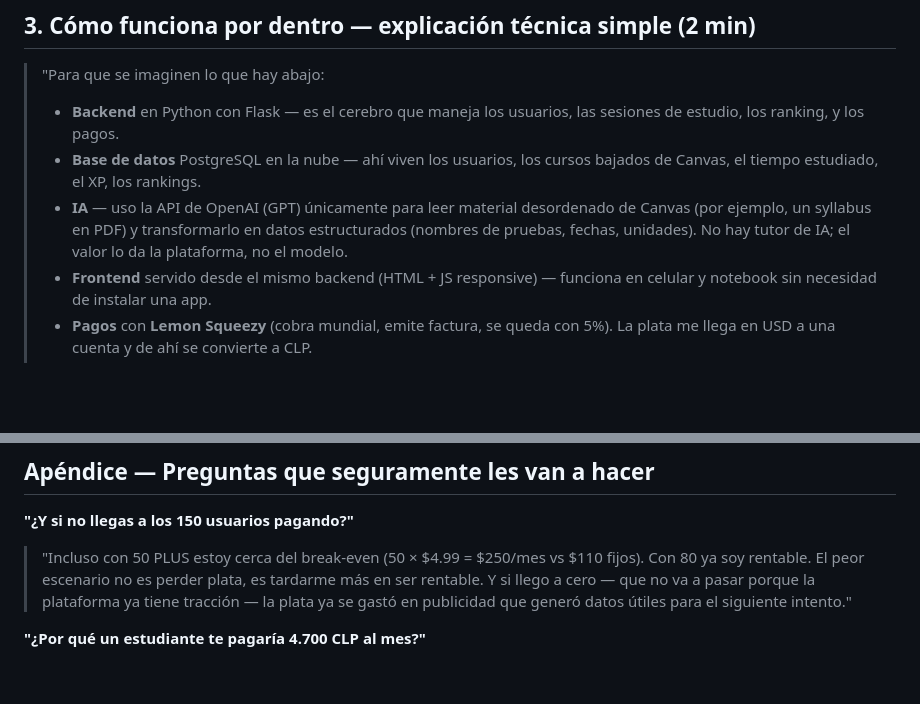
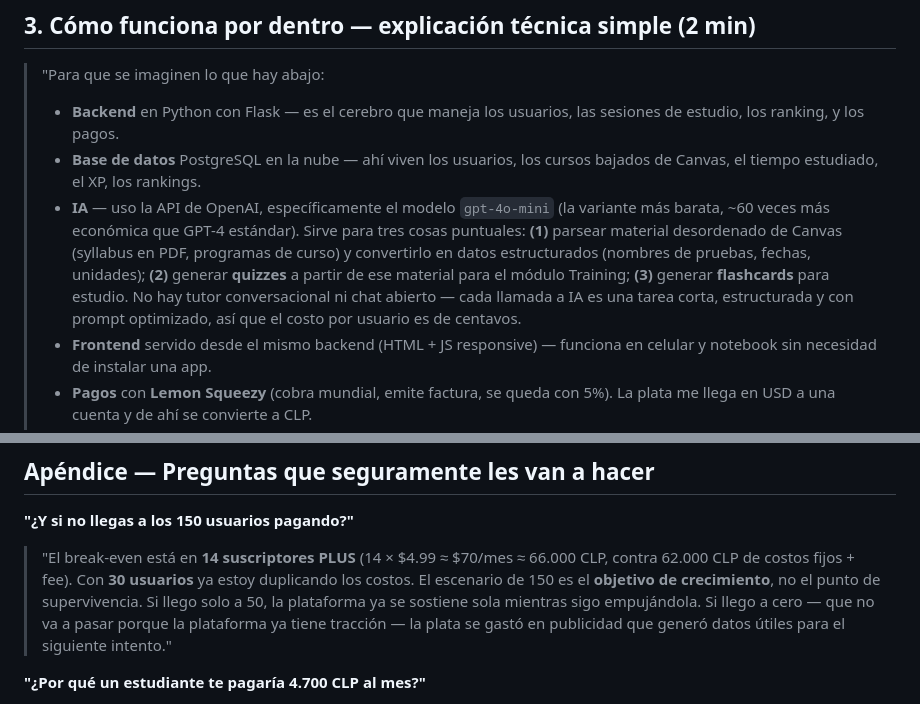
Before and after one commit to ignacio280/machreach, a Markdown page: docs/PITCH_MACHREACH_PADRES.md, 2 parts joined by grey strips. Drawn GitHub-style; blank space fills up the shorter version.

```diff
--- a/docs/PITCH_MACHREACH_PADRES.md
+++ b/docs/PITCH_MACHREACH_PADRES.md
@@ -31,7 +31,7 @@
 >
 > - **Backend** en Python con Flask — es el cerebro que maneja los usuarios, las sesiones de estudio, los ranking, y los pagos.
 > - **Base de datos** PostgreSQL en la nube — ahí viven los usuarios, los cursos bajados de Canvas, el tiempo estudiado, el XP, los rankings.
-> - **IA** — uso la API de OpenAI (GPT) únicamente para leer material desordenado de Canvas (por ejemplo, un syllabus en PDF) y transformarlo en datos estructurados (nombres de pruebas, fechas, unidades). No hay tutor de IA; el valor lo da la plataforma, no el modelo.
+> - **IA** — uso la API de OpenAI, específicamente el modelo `gpt-4o-mini` (la variante más barata, ~60 veces más económica que GPT-4 estándar). Sirve para tres cosas puntuales: **(1)** parsear material desordenado de Canvas (syllabus en PDF, programas de curso) y convertirlo en datos estructurados (nombres de pruebas, fechas, unidades); **(2)** generar **quizzes** a partir de ese material para el módulo Training; **(3)** generar **flashcards** para estudio. No hay tutor conversacional ni chat abierto — cada llamada a IA es una tarea corta, estructurada y con prompt optimizado, así que el costo por usuario es de centavos.
 > - **Frontend** servido desde el mismo backend (HTML + JS responsive) — funciona en celular y notebook sin necesidad de instalar una app.
 > - **Pagos** con **Lemon Squeezy** (cobra mundial, emite factura, se queda con 5%). La plata me llega en USD a una cuenta y de ahí se convierte a CLP.
 > - **Hosting** en Render.com — un servicio web + un worker de background + la base de datos. Auto-escala.
@@ -128,7 +129,7 @@
 ## Apéndice — Preguntas que seguramente les van a hacer
 
 **"¿Y si no llegas a los 150 usuarios pagando?"**
-> "Incluso con 50 PLUS estoy cerca del break-even (50 × $4.99 = $250/mes vs $110 fijos). Con 80 ya soy rentable. El peor escenario no es perder plata, es tardarme más en ser rentable. Y si llego a cero — que no va a pasar porque la plataforma ya tiene tracción — la plata ya se gastó en publicidad que generó datos útiles para el siguiente intento."
+> "El break-even está en **14 suscriptores PLUS** (14 × $4.99 ≈ $70/mes ≈ 66.000 CLP, contra 62.000 CLP de costos fijos + fee). Con **30 usuarios** ya estoy duplicando los costos. El escenario de 150 es el **objetivo de crecimiento**, no el punto de supervivencia. Si llego solo a 50, la plataforma ya se sostiene sola mientras sigo empujándola. Si llego a cero — que no va a pasar porque la plataforma ya tiene tracción — la plata se gastó en publicidad que generó datos útiles para el siguiente intento."
 
 **"¿Por qué un estudiante te pagaría 4.700 CLP al mes?"**
 > "Un alumno que pierde un ramo paga arancel doble — unos 600.000 CLP fácilmente. Que la app te ayude a organizarte, medir tus horas y competir sanamente con compañeros por 5.000 CLP al mes es trivial. Además, el tier gratuito ya es potente — quien paga PLUS lo hace por los cosméticos y las monedas extras, que es el mismo modelo que hizo rica a Duolingo y Supercell."
```
Also changed, not shown: other parts of docs/PITCH_MACHREACH_PADRES.md (+16 -15 lines).
